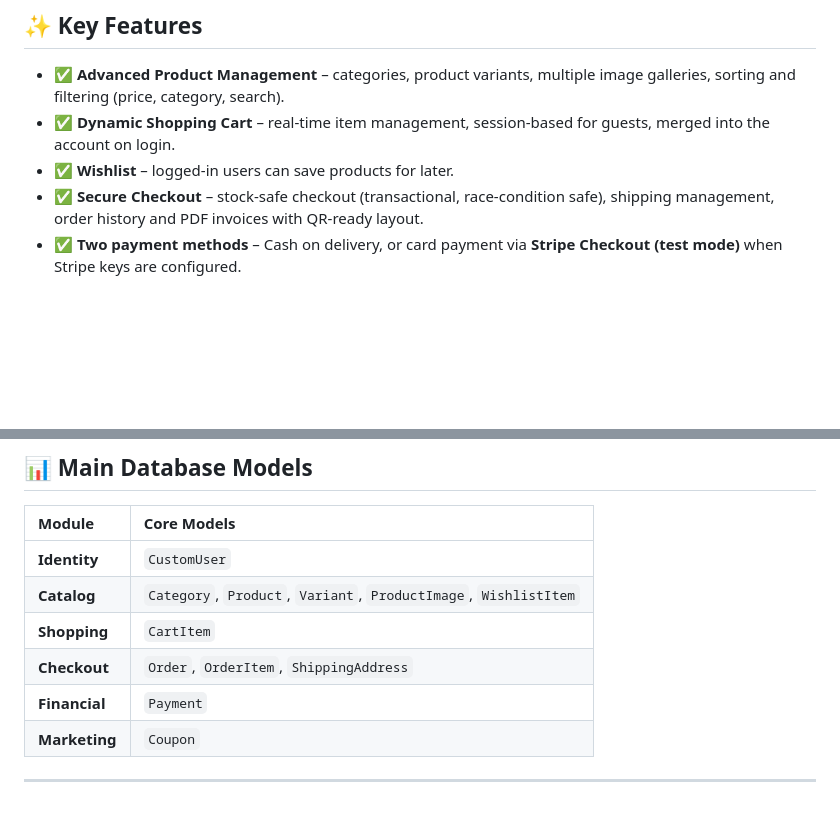
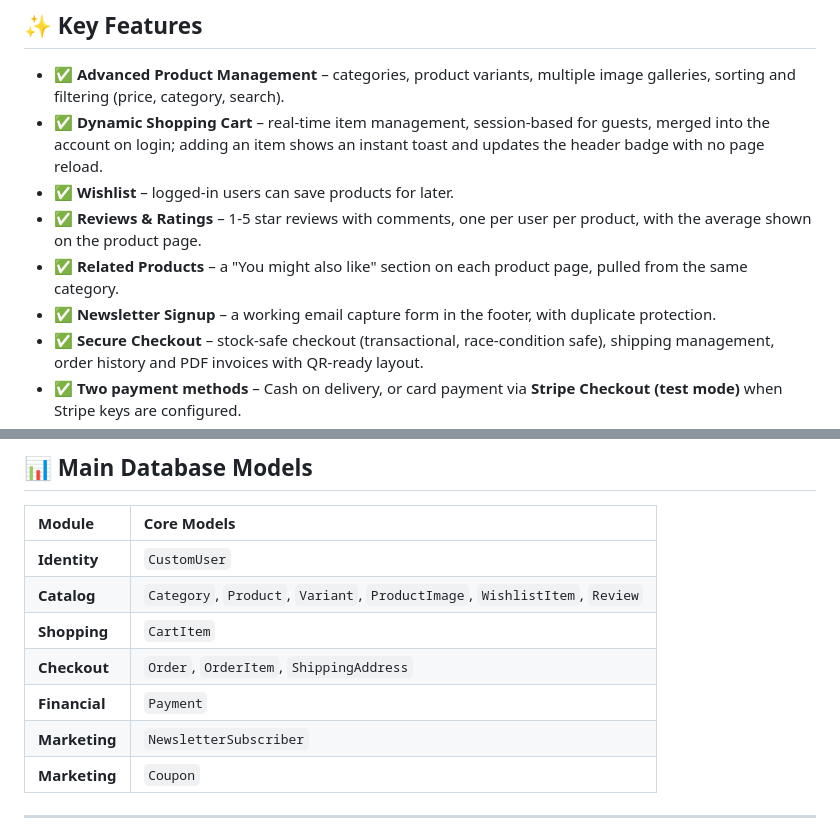
Before and after one commit to SanduAndreea22/django-ecommerce, a Markdown page: README.md, 2 parts joined by grey strips. Drawn GitHub-style; blank space fills up the shorter version.

Commit message:
Add reviews, newsletter, related products to README (missing since remediation)
- Reviews & Ratings and Newsletter Signup added to Key Features and the
  models table
- Related Products ("You might also like") added to Key Features
- Noted the no-reload toast on Add to Cart alongside the cart bullet

```diff
--- a/README.md
+++ b/README.md
@@ -29,8 +29,11 @@
 ## ✨ Key Features
 
 - ✅ **Advanced Product Management** – categories, product variants, multiple image galleries, sorting and filtering (price, category, search).
-- ✅ **Dynamic Shopping Cart** – real-time item management, session-based for guests, merged into the account on login.
+- ✅ **Dynamic Shopping Cart** – real-time item management, session-based for guests, merged into the account on login; adding an item shows an instant toast and updates the header badge with no page reload.
 - ✅ **Wishlist** – logged-in users can save products for later.
+- ✅ **Reviews & Ratings** – 1-5 star reviews with comments, one per user per product, with the average shown on the product page.
+- ✅ **Related Products** – a "You might also like" section on each product page, pulled from the same category.
+- ✅ **Newsletter Signup** – a working email capture form in the footer, with duplicate protection.
 - ✅ **Secure Checkout** – stock-safe checkout (transactional, race-condition safe), shipping management, order history and PDF invoices with QR-ready layout.
 - ✅ **Two payment methods** – Cash on delivery, or card payment via **Stripe Checkout (test mode)** when Stripe keys are configured.
 - ✅ **Promotion System** – functional coupons with usage limits and discount tracking.
@@ -60,10 +63,11 @@ The project is organized into modular apps, each handling a specific domain of t
 | Module | Core Models |
 |:---|:---|
 | **Identity** | `CustomUser` |
-| **Catalog** | `Category`, `Product`, `Variant`, `ProductImage`, `WishlistItem` |
+| **Catalog** | `Category`, `Product`, `Variant`, `ProductImage`, `WishlistItem`, `Review` |
 | **Shopping** | `CartItem` |
 | **Checkout** | `Order`, `OrderItem`, `ShippingAddress` |
 | **Financial** | `Payment` |
+| **Marketing** | `NewsletterSubscriber` |
 | **Marketing** | `Coupon` |
 
 ---
```
